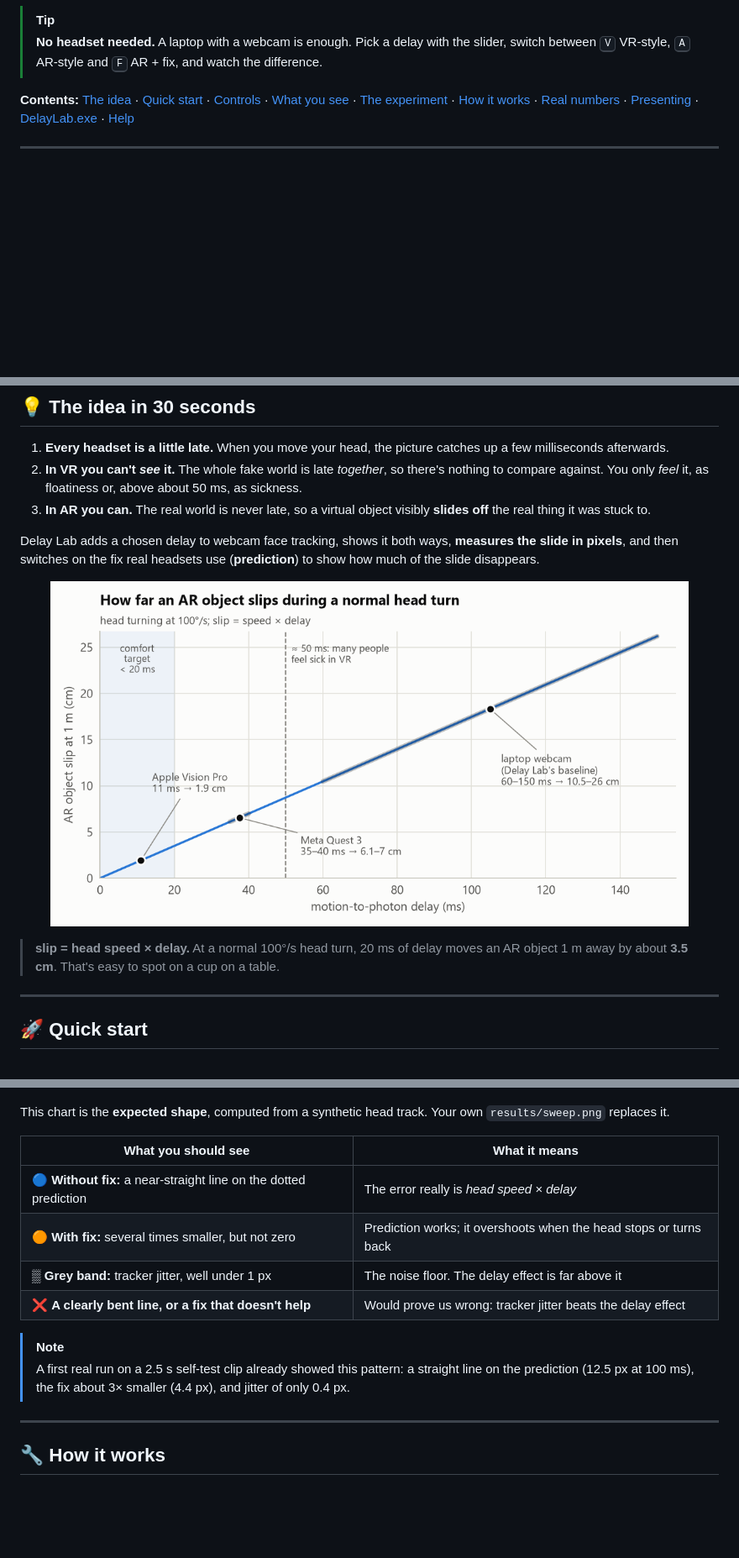
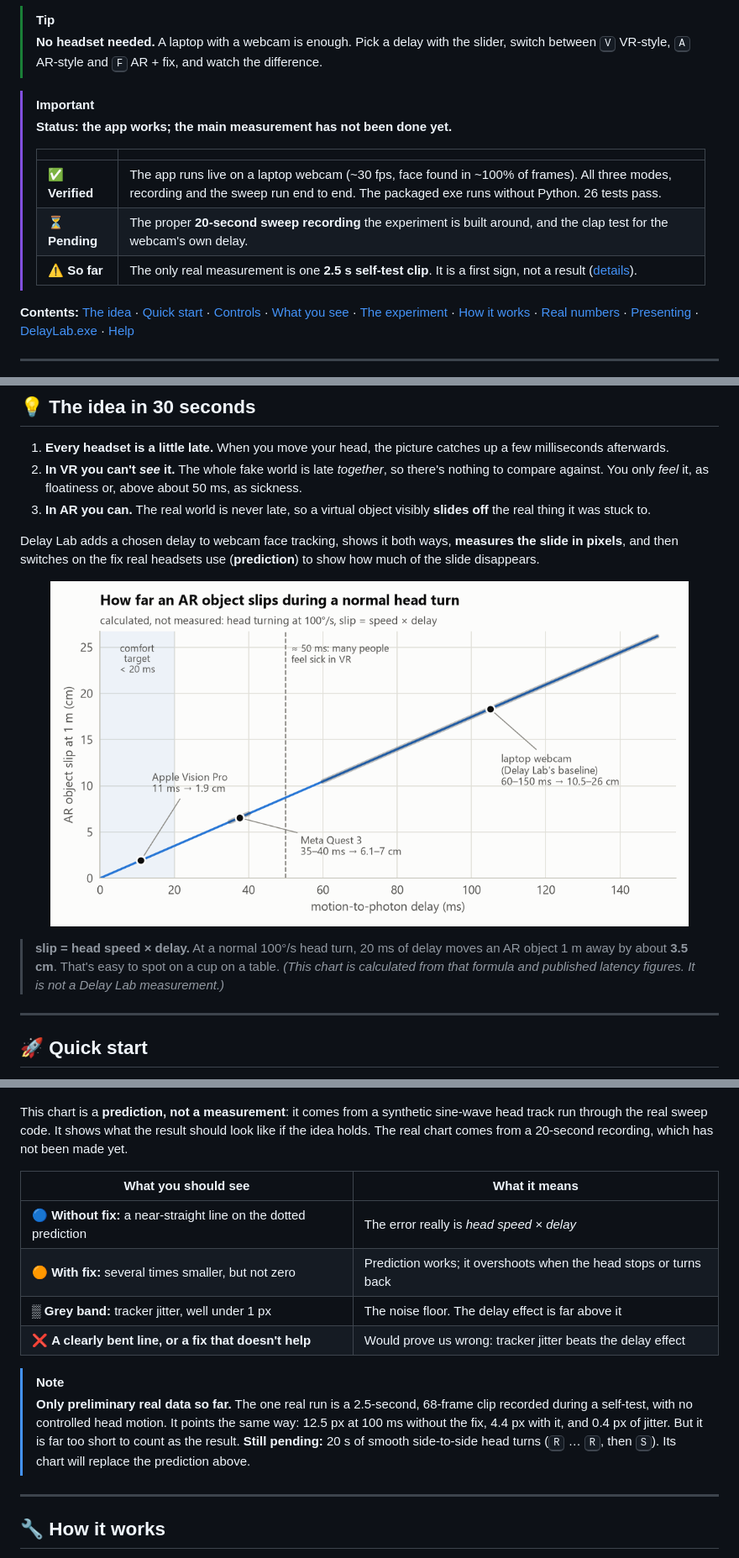
Before and after one commit to 06pratyush/delay_lab, a Markdown page: README.md, 3 parts joined by grey strips. Shown at 84% size. Drawn GitHub-style; pictures changed too: docs/img/slip_vs_delay.png; blank space fills up the shorter version.

Commit message:
docs: state plainly what is measured and what is still pending
The README presented the project as a demonstrated result, but the only
real measurement is one 2.5 s self-test clip. Now:
- a status box separates verified (app runs live, exe, tests) from
  pending (the 20 s sweep recording and the clap test);
- the 2.5 s clip is called preliminary, not a result;
- the expected-sweep chart is labelled a prediction from synthetic data;
- the slip chart and hero illustration say they are calculated / example
  numbers, not measurements;
- the demo script says to record the real sweep before the talk.

```diff
--- a/README.md
+++ b/README.md
@@ -21,6 +22,15 @@
 > [!TIP]
 > **No headset needed.** A laptop with a webcam is enough. Pick a delay with the slider,
 > switch between <kbd>V</kbd> VR-style, <kbd>A</kbd> AR-style and <kbd>F</kbd> AR + fix, and watch the difference.
+
+> [!IMPORTANT]
+> **Status: the app works; the main measurement has not been done yet.**
+>
+> | | |
+> |---|---|
+> | ✅ **Verified** | The app runs live on a laptop webcam (~30 fps, face found in ~100% of frames). All three modes, recording and the sweep run end to end. The packaged exe runs without Python. 26 tests pass. |
+> | ⏳ **Pending** | The proper **20-second sweep recording** the experiment is built around, and the clap test for the webcam's own delay. |
+> | ⚠️ **So far** | The only real measurement is one **2.5 s self-test clip**. It is a first sign, not a result ([details](#-the-experiment)). |
 
 **Contents:** [The idea](#-the-idea-in-30-seconds) · [Quick start](#-quick-start) · [Controls](#-controls) · [What you see](#-what-you-see) · [The experiment](#-the-experiment) · [How it works](#-how-it-works) · [Real numbers](#-real-world-numbers) · [Presenting](#-presenting-it) · [DelayLab.exe](#-delaylabexe) · [Help](#-troubleshooting)
 
@@ -40,7 +50,8 @@ and then switches on the fix real headsets use (**prediction**) to show how much
 </p>
 
 > **slip = head speed × delay.** At a normal 100°/s head turn, 20 ms of delay moves an AR object
-> 1 m away by about **3.5 cm**. That's easy to spot on a cup on a table.
+> 1 m away by about **3.5 cm**. That's easy to spot on a cup on a table. *(This chart is calculated
+> from that formula and published latency figures. It is not a Delay Lab measurement.)*
 
 ---
 
@@ -129,7 +140,9 @@ flowchart LR
   <img src="docs/img/expected_sweep.png" alt="Expected sweep chart: without the fix the gap grows in a straight line on the speed times delay prediction; with the fix it stays several times smaller" width="720">
 </p>
 
-This chart is the **expected shape**, computed from a synthetic head track. Your own `results/sweep.png` replaces it.
+This chart is a **prediction, not a measurement**: it comes from a synthetic sine-wave head track run through
+the real sweep code. It shows what the result should look like if the idea holds. The real chart comes from a
+20-second recording, which has not been made yet.
 
 | What you should see | What it means |
 |---|---|
@@ -139,8 +152,11 @@ This chart is the **expected shape**, computed from a synthetic head track. Your
 | ❌ **A clearly bent line, or a fix that doesn't help** | Would prove us wrong: tracker jitter beats the delay effect |
 
 > [!NOTE]
-> A first real run on a 2.5 s self-test clip already showed this pattern: a straight line on the prediction
-> (12.5 px at 100 ms), the fix about 3× smaller (4.4 px), and jitter of only 0.4 px.
+> **Only preliminary real data so far.** The one real run is a 2.5-second, 68-frame clip recorded during a
+> self-test, with no controlled head motion. It points the same way: 12.5 px at 100 ms without the fix,
+> 4.4 px with it, and 0.4 px of jitter. But it is far too short to count as the result. **Still pending:**
+> 20 s of smooth side-to-side head turns (<kbd>R</kbd> … <kbd>R</kbd>, then <kbd>S</kbd>). Its chart will
+> replace the prediction above.
 
 ---
 
```
Also changed, not shown: other parts of README.md (+2 -1 lines), docs/DEMO_SCRIPT.md (+5 -1 lines), 2 other files.
